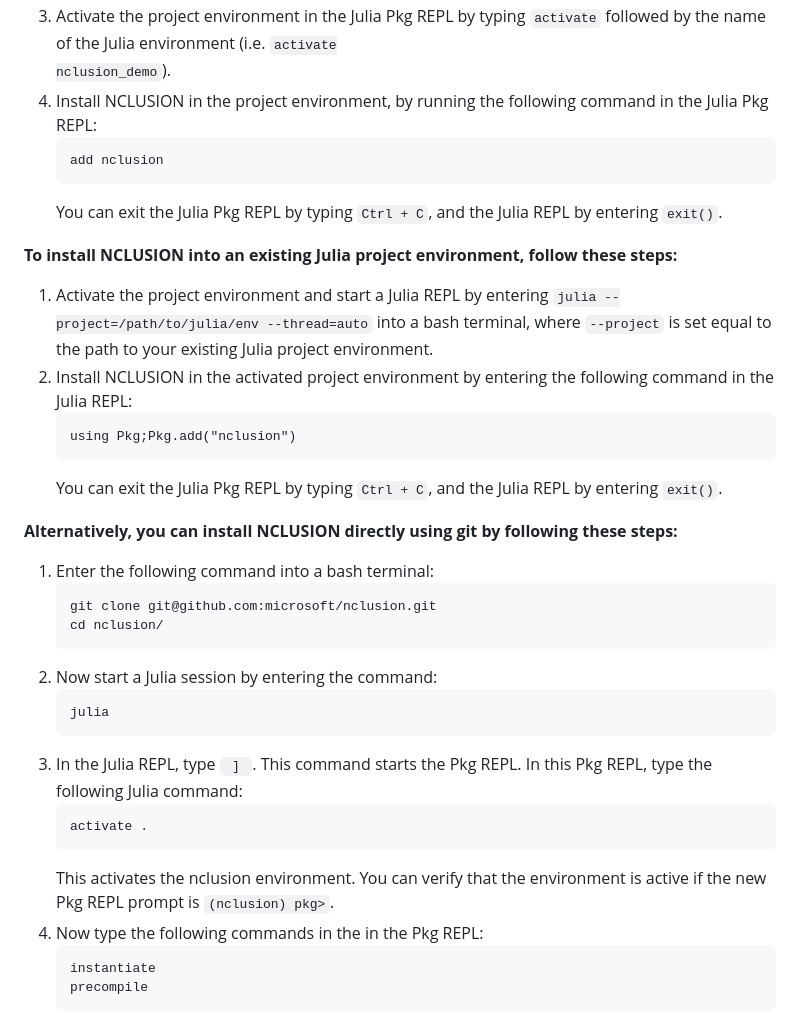
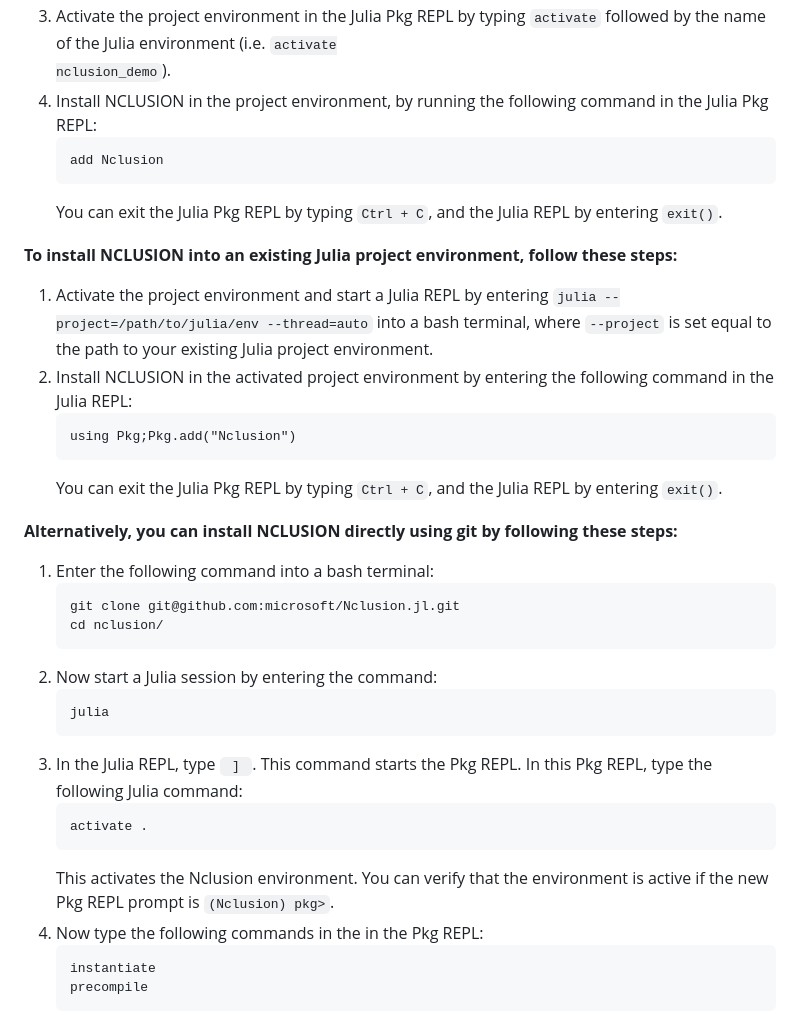
Before and after one commit to microsoft/Nclusion.jl, a Markdown page: README.md, the part around the change. Drawn GitHub-style.

Commit message:
Updated package name in README.md

```diff
--- a/README.md
+++ b/README.md
@@ -27,21 +27,21 @@ directory, specify the packages that are downloaded in the environment.</li>
 <li>Activate the project environment in the Julia Pkg REPL by typing <code>activate</code>
 followed by the name of the Julia environment (i.e. <code>activate
 nclusion_demo</code>).</li> <li>Install NCLUSION in the project environment, by running the following command in the
-  Julia Pkg REPL:<pre><code>add nclusion</code></pre> You can exit the Julia Pkg REPL by typing <code>Ctrl + C</code>, and
+  Julia Pkg REPL:<pre><code>add Nclusion</code></pre> You can exit the Julia Pkg REPL by typing <code>Ctrl + C</code>, and
   the Julia REPL by entering <code>exit()</code>.</li></ol>
  </p>
  <p><b>To install NCLUSION into an existing Julia project environment, follow these steps:</b></p>
 
   <p><ol><li>Activate the project environment and start a Julia REPL by entering <code>julia --project=/path/to/julia/env --thread=auto</code> into a bash terminal, where <code>--project</code> is set equal to the path to your existing Julia project environment.</li>
   <li>Install NCLUSION in the activated project environment by entering the
-  following command in the Julia REPL: <pre><code>using Pkg;Pkg.add("nclusion")</code></pre>
+  following command in the Julia REPL: <pre><code>using Pkg;Pkg.add("Nclusion")</code></pre>
   You can exit the Julia Pkg REPL by typing <code>Ctrl + C</code>, and
   the Julia REPL by entering <code>exit()</code>.</li></ol></p>
 <p><b>Alternatively, you can install NCLUSION directly using git by following these steps: </b></p>
 <p><ol><li>Enter the following command into a bash terminal:
-  <pre><code>git clone git@github.com:microsoft/nclusion.git
+  <pre><code>git clone git@github.com:microsoft/Nclusion.jl.git
 cd nclusion/</code></pre></li>
-<li>Now start a Julia session by entering the command: <pre><code>julia</code></pre></li><li>In the Julia REPL, type <code> ] </code>. This command starts the Pkg REPL. In this Pkg REPL, type the following Julia command: <pre><code>activate .</code></pre> This activates the nclusion environment. You can verify that the environment is active if the new Pkg REPL prompt  is <code>(nclusion) pkg></code>.
+<li>Now start a Julia session by entering the command: <pre><code>julia</code></pre></li><li>In the Julia REPL, type <code> ] </code>. This command starts the Pkg REPL. In this Pkg REPL, type the following Julia command: <pre><code>activate .</code></pre> This activates the Nclusion environment. You can verify that the environment is active if the new Pkg REPL prompt  is <code>(Nclusion) pkg></code>.
 </li><li>Now type the following commands in the in the Pkg REPL: <pre><code>instantiate
 precompile</code></pre>This completes the installation process. You can exit the Julia Pkg REPL by typing <code>Ctrl + C</code>, and the Julia REPL by entering <code>exit()</code>.</li></ol></p>
 
```
